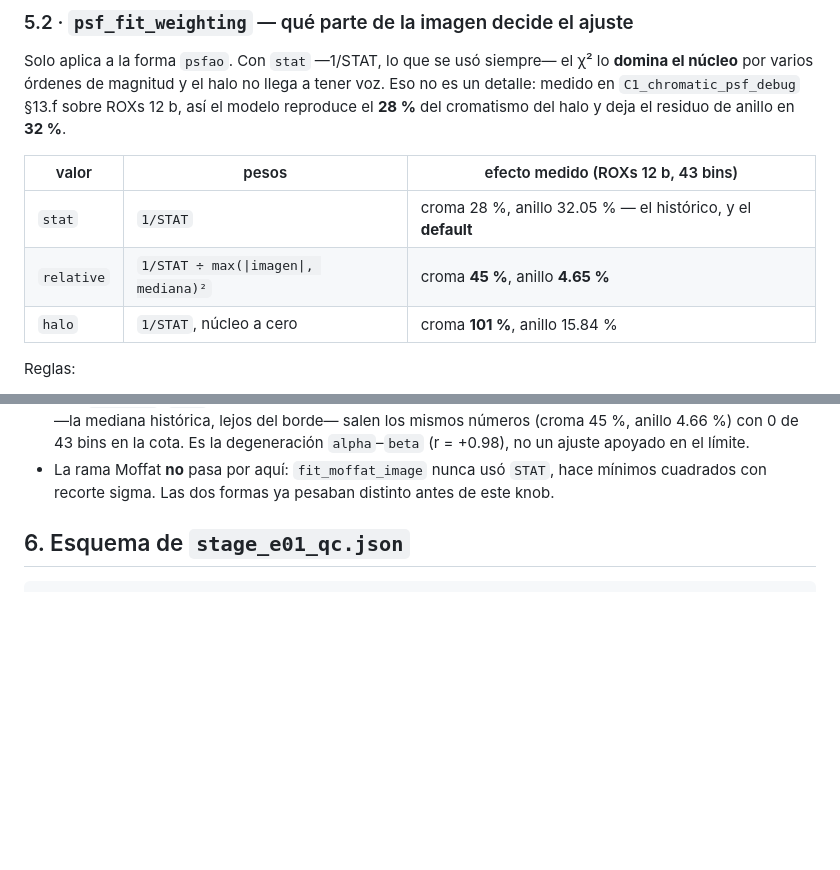
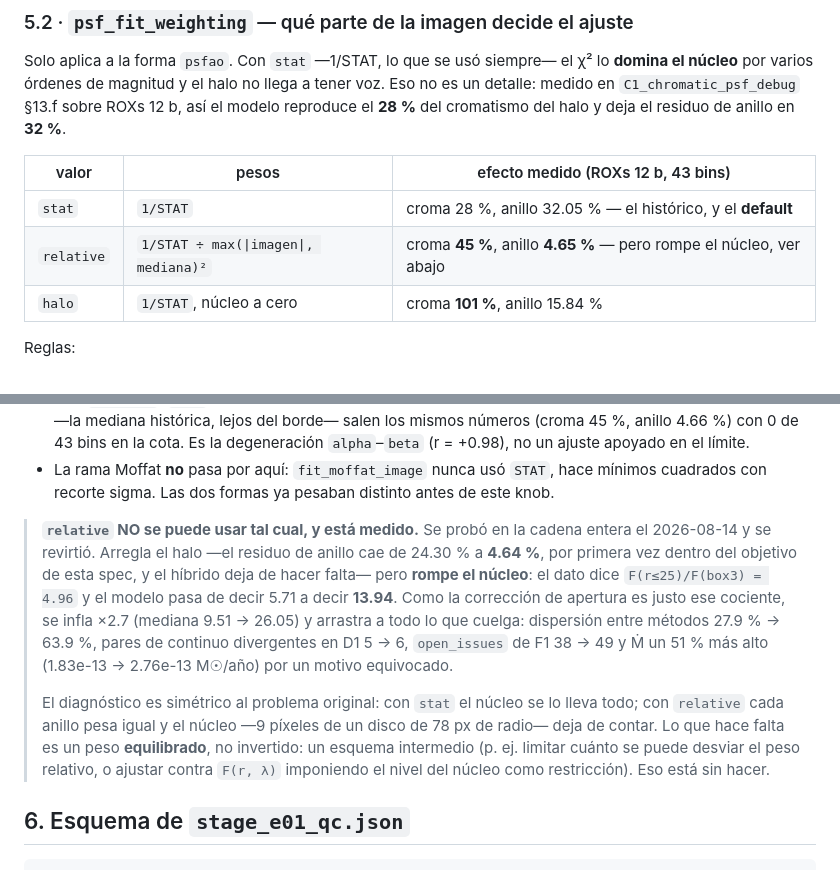
Before and after one commit to RicardoRamirezReyes/musepipe, a Markdown page: docs/spec_C1_codex_chromatic_psf.md, 2 parts joined by grey strips. GitHub-like rendering; blank space fills up the shorter version.

Commit message:
C1 spec: `relative` arregla el halo y rompe el nucleo — probado en la cadena y revertido
Se corrio la cadena entera (C1 -> G5, 23 etapas, 52 min, 23/23 con rc=0) con
`psf_fit_weighting=relative` en `ROXs12b_realigned`, y se revirtio al estado
anterior. Lo que hay que dejar escrito antes de que alguien lo vuelva a probar:

**Lo que arregla.** El residuo de anillo del compañero cae de 24.30 % a 4.64 %
(p90 51.54 -> 29.49): por primera vez dentro del objetivo de esta spec. Y el
termino hibrido deja de aplicarse, porque ya no hace falta — con lo que se cierra
solo el problema de «el hibrido que no viaja en el documento».

**Lo que rompe.** El nucleo. El dato dice F(r<=25)/F(box3) = 4.96; el modelo
pasa de decir 5.71 (stat) a decir 13.94. Como la correccion de apertura ES ese
cociente, se infla x2.7 (mediana 9.51 -> 26.05) y arrastra a todo lo que cuelga:

  dispersion entre metodos    27.92 % -> 63.90 %
  D1 pares de continuo divergentes  5 -> 6 (todos)
  F1 open_issues                   38 -> 49
  G3 mdot_p50            1.827e-13 -> 2.764e-13 M☉/año  (+51 %, por mal motivo)

**Por que.** Es el fallo simetrico del original: con `stat` el nucleo se lleva
todo el chi2; con `relative` cada anillo pesa igual y el nucleo —9 pixeles de un
disco de 78 px de radio— deja de contar. Hace falta un peso EQUILIBRADO, no
invertido, y eso esta sin hacer.

El run queda restaurado y verificado igual que antes (anillo 24.3, apcorr 9.5075,
dispersion 27.92, mdot 1.827e-13, F1 red/38). Las dos copias estan en
/mnt/2TB/MUSE_work/ROXs12b_realigned/: `snapshot_pre_pesos_20260814` (el estado
bueno) y `snapshot_pesos_relative_20260814` (lo que salio, para poder mirarlo).
El knob se queda en el codigo con default `stat`, que es inerte: es el
instrumento que permitio medir esto.

Co-Authored-By: Claude Opus 5 <noreply@anthropic.com>

```diff
--- a/docs/spec_C1_codex_chromatic_psf.md
+++ b/docs/spec_C1_codex_chromatic_psf.md
@@ -189,7 +189,7 @@ reproduce el **28 %** del cromatismo del halo y deja el residuo de anillo en **3
 | valor | pesos | efecto medido (ROXs 12 b, 43 bins) |
 |---|---|---|
 | `stat` | `1/STAT` | croma 28 %, anillo 32.05 % — el histórico, y el **default** |
-| `relative` | `1/STAT ÷ max(\|imagen\|, mediana)²` | croma **45 %**, anillo **4.65 %** |
+| `relative` | `1/STAT ÷ max(\|imagen\|, mediana)²` | croma **45 %**, anillo **4.65 %** — pero rompe el núcleo, ver abajo |
 | `halo` | `1/STAT`, núcleo a cero | croma **101 %**, anillo 15.84 % |
 
 Reglas:
@@ -206,6 +206,21 @@ Reglas:
   `alpha`–`beta` (r = +0.98), no un ajuste apoyado en el límite.
 - La rama Moffat **no** pasa por aquí: `fit_moffat_image` nunca usó `STAT`, hace mínimos
   cuadrados con recorte sigma. Las dos formas ya pesaban distinto antes de este knob.
+
+> **`relative` NO se puede usar tal cual, y está medido.** Se probó en la cadena entera el
+> 2026-08-14 y se revirtió. Arregla el halo —el residuo de anillo cae de 24.30 % a **4.64 %**,
+> por primera vez dentro del objetivo de esta spec, y el híbrido deja de hacer falta— pero
+> **rompe el núcleo**: el dato dice `F(r≤25)/F(box3) = 4.96` y el modelo pasa de decir 5.71
+> a decir **13.94**. Como la corrección de apertura es justo ese cociente, se infla ×2.7
+> (mediana 9.51 → 26.05) y arrastra a todo lo que cuelga: dispersión entre métodos
+> 27.9 % → 63.9 %, pares de continuo divergentes en D1 5 → 6, `open_issues` de F1 38 → 49 y
+> Ṁ un 51 % más alto (1.83e-13 → 2.76e-13 M☉/año) por un motivo equivocado.
+>
+> El diagnóstico es simétrico al problema original: con `stat` el núcleo se lo lleva todo;
+> con `relative` cada anillo pesa igual y el núcleo —9 píxeles de un disco de 78 px de
+> radio— deja de contar. Lo que hace falta es un peso **equilibrado**, no invertido: un
+> esquema intermedio (p. ej. limitar cuánto se puede desviar el peso relativo, o ajustar
+> contra `F(r, λ)` imponiendo el nivel del núcleo como restricción). Eso está sin hacer.
 
 ## 6. Esquema de `stage_e01_qc.json`
 
```
